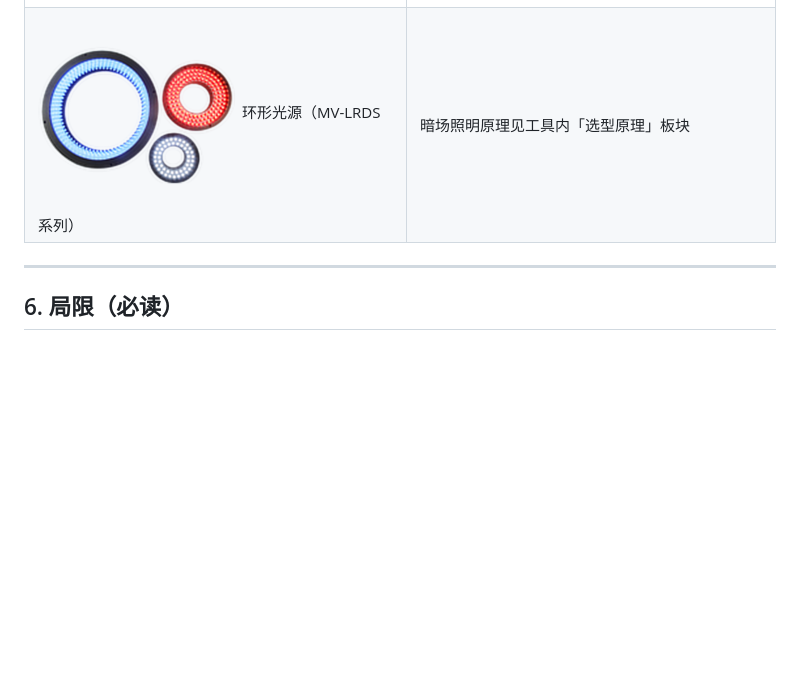
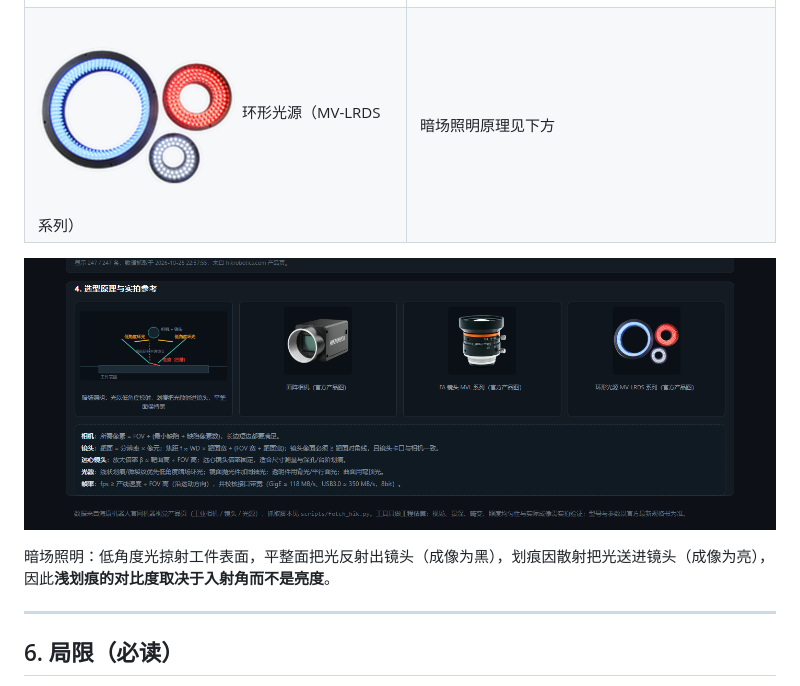
Before and after one commit to 13shisan53/scratch-lens-selector, a Markdown page: README.md, the part around the change. Drawn GitHub-style; pictures changed too: docs/img/principle.png (added); blank space fills up the shorter version.

```diff
--- a/README.md
+++ b/README.md
@@ -103,7 +103,11 @@ python scripts/build_site.py           # 重新生成 index.html
 | | |
 |---|---|
 | ![相机](docs/img/camera.png) 面阵相机（MV-CS050 系列） | ![镜头](docs/img/lens.png) FA 镜头（MVL-HF 系列） |
-| ![光源](docs/img/light.png) 环形光源（MV-LRDS 系列） | 暗场照明原理见工具内「选型原理」板块 |
+| ![光源](docs/img/light.png) 环形光源（MV-LRDS 系列） | 暗场照明原理见下方 |
+
+![选型原理与产品参考](docs/img/principle.png)
+
+暗场照明：低角度光掠射工件表面，平整面把光反射出镜头（成像为黑），划痕因散射把光送进镜头（成像为亮），因此**浅划痕的对比度取决于入射角而不是亮度**。
 
 ---
 
```
Also changed, not shown: docs/img/screenshot.png (added), 2 other files.
